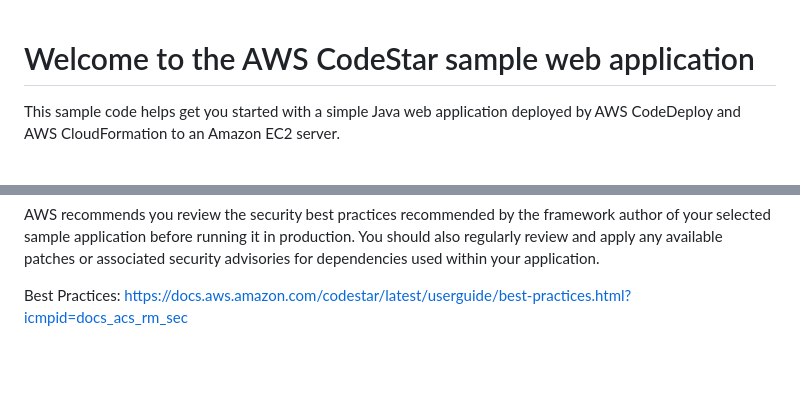
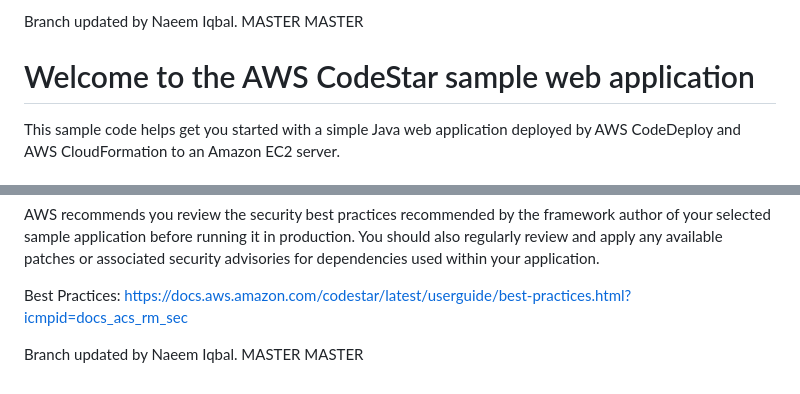
Before and after one commit to naeemiqbal/HomePage2, a Markdown page: README.md, 2 parts joined by grey strips. Rendered like a GitHub page; blank space fills up the shorter version.

```diff
--- a/README.md
+++ b/README.md
@@ -1,3 +1,5 @@
+Branch updated by Naeem Iqbal. MASTER MASTER
+
 Welcome to the AWS CodeStar sample web application
 ==================================================
 
@@ -104,3 +106,6 @@ should also regularly review and apply any available patches or associated secur
 advisories for dependencies used within your application.
 
 Best Practices: https://docs.aws.amazon.com/codestar/latest/userguide/best-practices.html?icmpid=docs_acs_rm_sec
+
+
+Branch updated by Naeem Iqbal. MASTER MASTER
```
